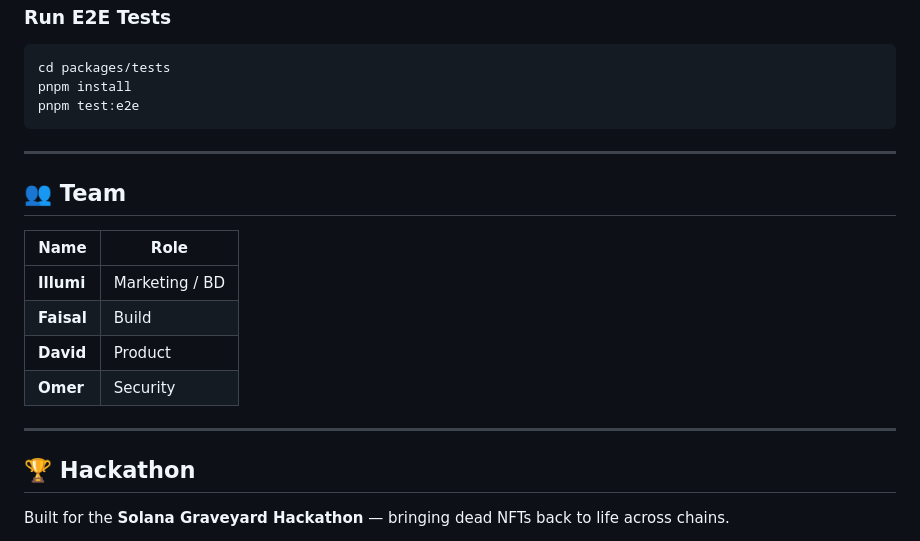
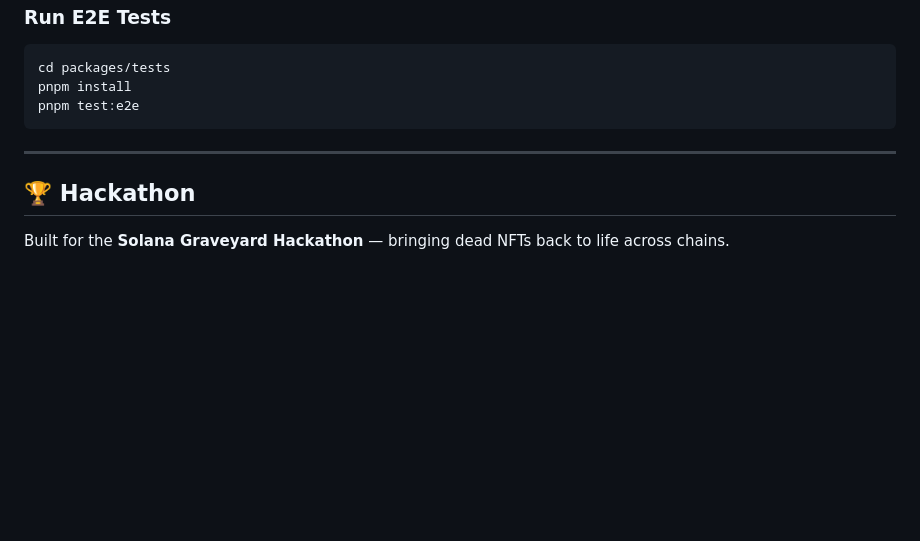
Before and after one commit to Illuminfti/ika-tensei, a Markdown page: README.md, the part around the change. Rendered like a GitHub page; blank space fills up the shorter version.

Commit message:
chore: remove personal names and team section

```diff
--- a/README.md
+++ b/README.md
@@ -233,17 +233,6 @@ pnpm test:e2e
 
 ---
 
-## 👥 Team
-
-| Name | Role |
-|------|------|
-| **Illumi** | Marketing / BD |
-| **Faisal** | Build |
-| **David** | Product |
-| **Omer** | Security |
-
----
-
 ## 🏆 Hackathon
 
 Built for the **Solana Graveyard Hackathon** — bringing dead NFTs back to life across chains.
```
Also changed, not shown: PRD-v3.md (+1 -1 lines).
